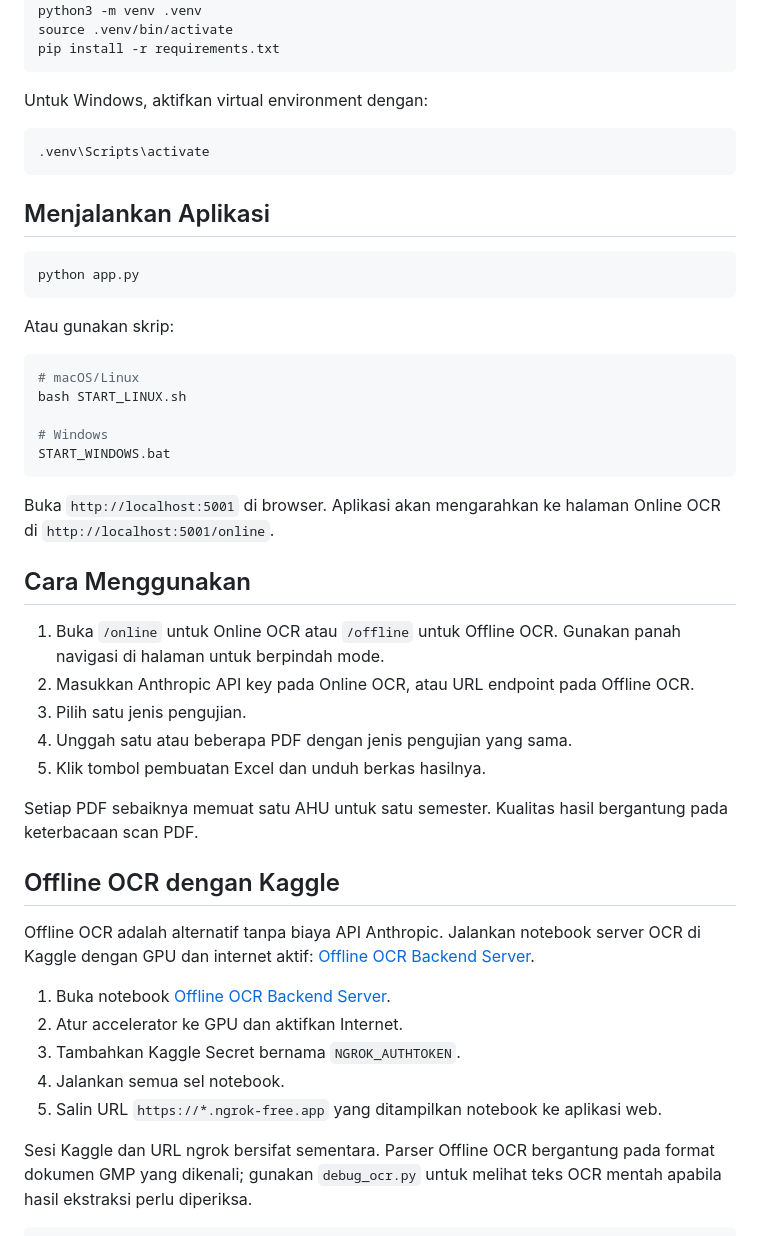
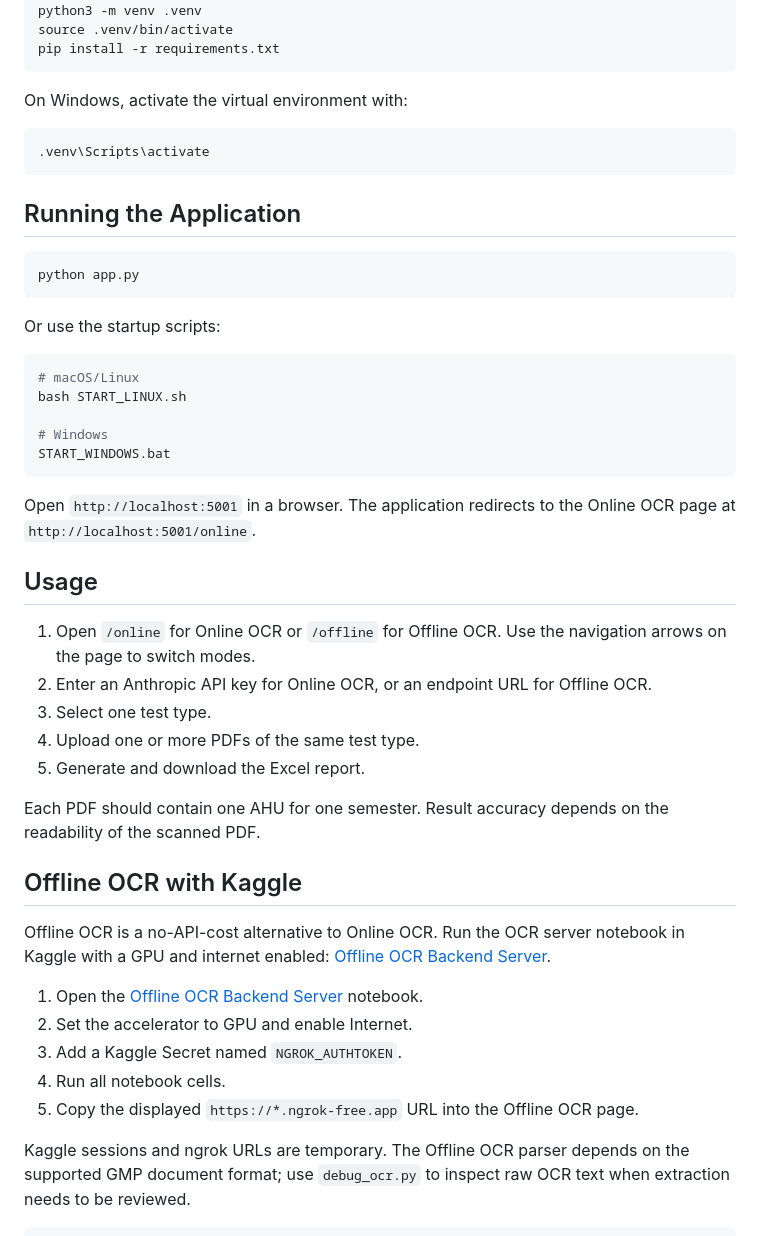
Before and after one commit to irfanqs/gmp-automation, a Markdown page: README.md, the part around one of its changes. GitHub-like rendering.

````diff
--- a/README.md
+++ b/README.md
@@ -51,19 +51,19 @@ source .venv/bin/activate
 pip install -r requirements.txt
 ```
 
-Untuk Windows, aktifkan virtual environment dengan:
+On Windows, activate the virtual environment with:
 
 ```bat
 .venv\Scripts\activate
 ```
 
-## Menjalankan Aplikasi
+## Running the Application
 
 ```bash
 python app.py
 ```
 
-Atau gunakan skrip:
+Or use the startup scripts:
 
 ```bash
 # macOS/Linux
@@ -73,28 +73,28 @@ bash START_LINUX.sh
 START_WINDOWS.bat
 ```
 
-Buka `http://localhost:5001` di browser. Aplikasi akan mengarahkan ke halaman Online OCR di `http://localhost:5001/online`.
+Open `http://localhost:5001` in a browser. The application redirects to the Online OCR page at `http://localhost:5001/online`.
 
-## Cara Menggunakan
+## Usage
 
-1. Buka `/online` untuk Online OCR atau `/offline` untuk Offline OCR. Gunakan panah navigasi di halaman untuk berpindah mode.
-2. Masukkan Anthropic API key pada Online OCR, atau URL endpoint pada Offline OCR.
-3. Pilih satu jenis pengujian.
-4. Unggah satu atau beberapa PDF dengan jenis pengujian yang sama.
-5. Klik tombol pembuatan Excel dan unduh berkas hasilnya.
+1. Open `/online` for Online OCR or `/offline` for Offline OCR. Use the navigation arrows on the page to switch modes.
+2. Enter an Anthropic API key for Online OCR, or an endpoint URL for Offline OCR.
+3. Select one test type.
+4. Upload one or more PDFs of the same test type.
+5. Generate and download the Excel report.
 
-Setiap PDF sebaiknya memuat satu AHU untuk satu semester. Kualitas hasil bergantung pada keterbacaan scan PDF.
+Each PDF should contain one AHU for one semester. Result accuracy depends on the readability of the scanned PDF.
 
-## Offline OCR dengan Kaggle
+## Offline OCR with Kaggle
 
-Offline OCR adalah alternatif tanpa biaya API Anthropic. Jalankan notebook server OCR di Kaggle dengan GPU dan internet aktif: [Offline OCR Backend Server](https://www.kaggle.com/code/irfanqs/deepseek-ocr-backend-server).
+Offline OCR is a no-API-cost alternative to Online OCR. Run the OCR server notebook in Kaggle with a GPU and internet enabled: [Offline OCR Backend Server](https://www.kaggle.com/code/irfanqs/deepseek-ocr-backend-server).
 
-1. Buka notebook [Offline OCR Backend Server](https://www.kaggle.com/code/irfanqs/deepseek-ocr-backend-server).
-2. Atur accelerator ke GPU dan aktifkan Internet.
-3. Tambahkan Kaggle Secret bernama `NGROK_AUTHTOKEN`.
-4. Jalankan semua sel notebook.
-5. Salin URL `https://*.ngrok-free.app` yang ditampilkan notebook ke aplikasi web.
+1. Open the [Offline OCR Backend Server](https://www.kaggle.com/code/irfanqs/deepseek-ocr-backend-server) notebook.
+2. Set the accelerator to GPU and enable Internet.
+3. Add a Kaggle Secret named `NGROK_AUTHTOKEN`.
+4. Run all notebook cells.
+5. Copy the displayed `https://*.ngrok-free.app` URL into the Offline OCR page.
 
-Sesi Kaggle dan URL ngrok bersifat sementara. Parser Offline OCR bergantung pada format dokumen GMP yang dikenali; gunakan `debug_ocr.py` untuk melihat teks OCR mentah apabila hasil ekstraksi perlu diperiksa.
+Kaggle sessions and ngrok URLs are temporary. The Offline OCR parser depends on the supported GMP document format; use `debug_ocr.py` to inspect raw OCR text when extraction needs to be reviewed.
 
 ```bash
````
Also changed, not shown: other parts of README.md (+38 -38 lines).
